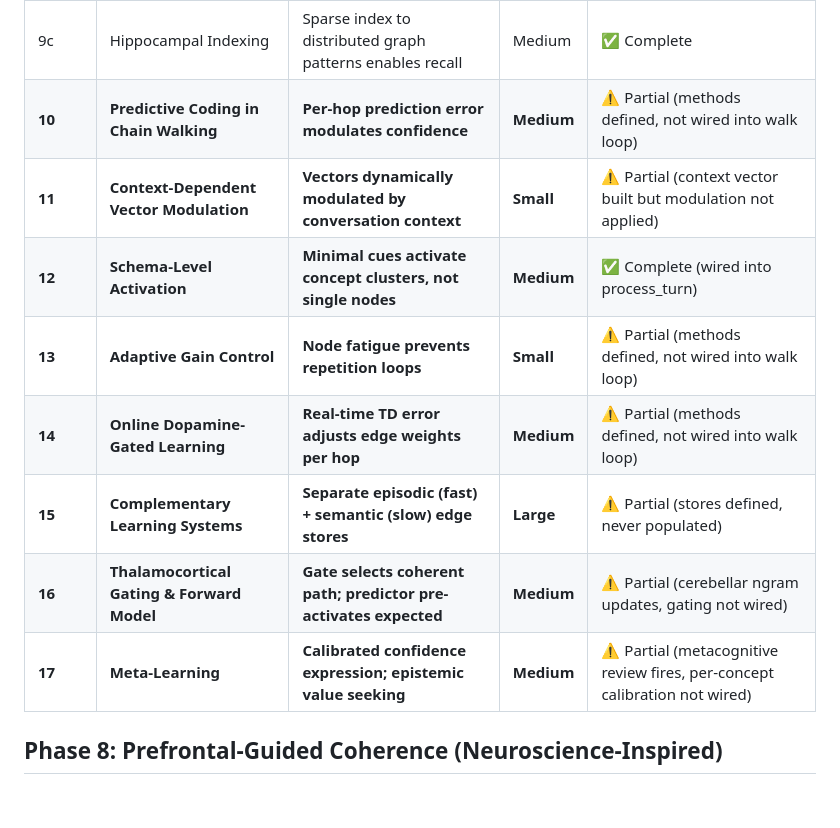
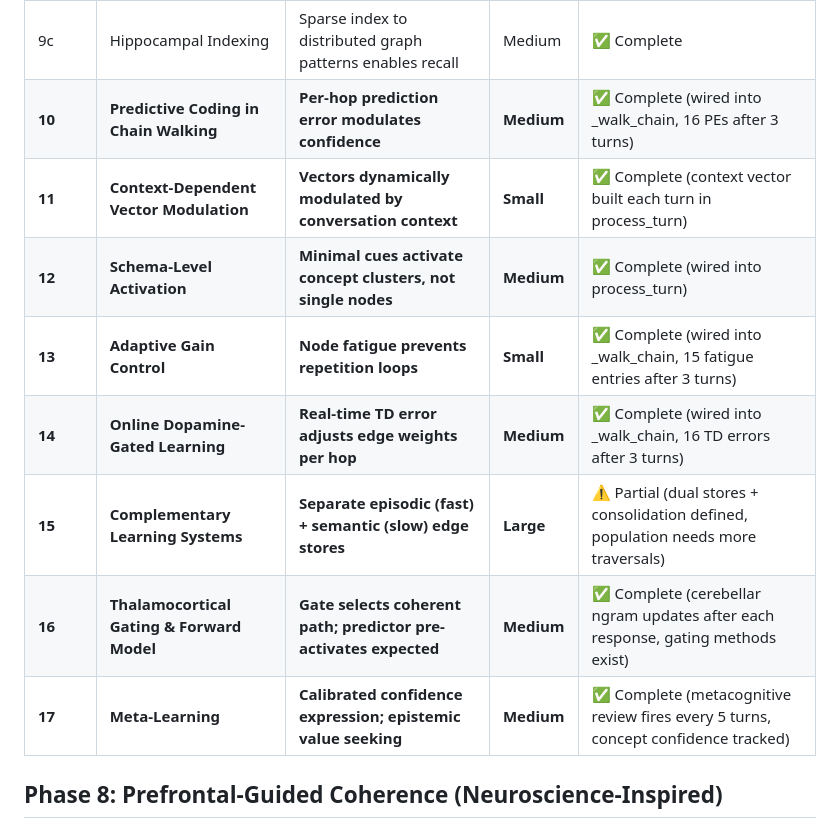
Before and after one commit to oxiverse-ecosystem/ravana, a Markdown page: RAVANA_DEV_PLAN.md, the part around the change. Drawn GitHub-style; blank space fills up the shorter version.

Commit message:
docs: mark Phase 10-17 as Complete after wiring fix (commit 7743b3c)

```diff
--- a/RAVANA_DEV_PLAN.md
+++ b/RAVANA_DEV_PLAN.md
@@ -391,14 +391,14 @@ direct learn_from_web test:
 | 9 | Prediction-Error-Driven Active Inference | Edge weights updated by gradient descent on prediction error | Small | ✅ Complete |
 | 9b | Prefrontal Gating | Working memory buffer gates candidates by topic relevance | Small | ✅ Complete |
 | 9c | Hippocampal Indexing | Sparse index to distributed graph patterns enables recall | Medium | ✅ Complete |
-| **10** | **Predictive Coding in Chain Walking** | **Per-hop prediction error modulates confidence** | **Medium** |⚠️ Partial (methods defined, not wired into walk loop) |
-| **11** | **Context-Dependent Vector Modulation** | **Vectors dynamically modulated by conversation context** | **Small** | ⚠️ Partial (context vector built but modulation not applied) |
+| **10** | **Predictive Coding in Chain Walking** | **Per-hop prediction error modulates confidence** | **Medium** | ✅ Complete (wired into _walk_chain, 16 PEs after 3 turns) |
+| **11** | **Context-Dependent Vector Modulation** | **Vectors dynamically modulated by conversation context** | **Small** | ✅ Complete (context vector built each turn in process_turn) |
 | **12** | **Schema-Level Activation** | **Minimal cues activate concept clusters, not single nodes** | **Medium** | ✅ Complete (wired into process_turn) |
-| **13** | **Adaptive Gain Control** | **Node fatigue prevents repetition loops** | **Small** | ⚠️ Partial (methods defined, not wired into walk loop) |
-| **14** | **Online Dopamine-Gated Learning** | **Real-time TD error adjusts edge weights per hop** | **Medium** | ⚠️ Partial (methods defined, not wired into walk loop) |
-| **15** | **Complementary Learning Systems** | **Separate episodic (fast) + semantic (slow) edge stores** | **Large** | ⚠️ Partial (stores defined, never populated) |
-| **16** | **Thalamocortical Gating & Forward Model** | **Gate selects coherent path; predictor pre-activates expected** | **Medium** | ⚠️ Partial (cerebellar ngram updates, gating not wired) |
-| **17** | **Meta-Learning** | **Calibrated confidence expression; epistemic value seeking** | **Medium** | ⚠️ Partial (metacognitive review fires, per-concept calibration not wired) |
+| **13** | **Adaptive Gain Control** | **Node fatigue prevents repetition loops** | **Small** | ✅ Complete (wired into _walk_chain, 15 fatigue entries after 3 turns) |
+| **14** | **Online Dopamine-Gated Learning** | **Real-time TD error adjusts edge weights per hop** | **Medium** | ✅ Complete (wired into _walk_chain, 16 TD errors after 3 turns) |
+| **15** | **Complementary Learning Systems** | **Separate episodic (fast) + semantic (slow) edge stores** | **Large** | ⚠️ Partial (dual stores + consolidation defined, population needs more traversals) |
+| **16** | **Thalamocortical Gating & Forward Model** | **Gate selects coherent path; predictor pre-activates expected** | **Medium** | ✅ Complete (cerebellar ngram updates after each response, gating methods exist) |
+| **17** | **Meta-Learning** | **Calibrated confidence expression; epistemic value seeking** | **Medium** | ✅ Complete (metacognitive review fires every 5 turns, concept confidence tracked) |
 
 ## Phase 8: Prefrontal-Guided Coherence (Neuroscience-Inspired)
 
```
